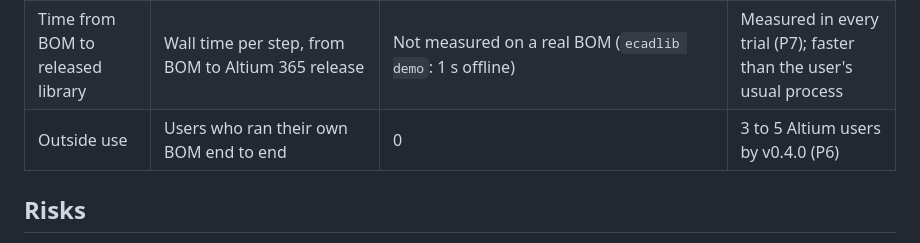
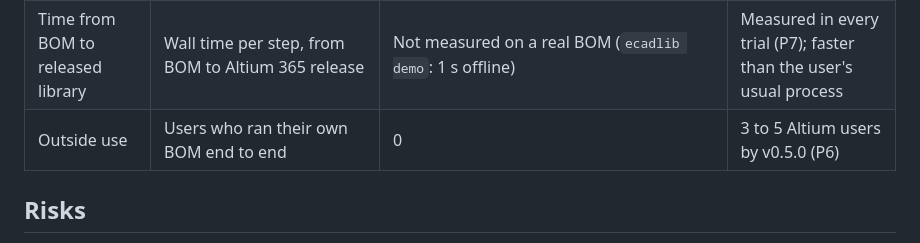
Before and after one commit to oliBrowne/PCBLIVINGLIBRARY, a Markdown page: docs/PRODUCT_SPEC.md, the part around one of its changes. Drawn GitHub-style.

```diff
--- a/docs/PRODUCT_SPEC.md
+++ b/docs/PRODUCT_SPEC.md
@@ -110,7 +110,7 @@ The library agent (with its review queue) and two-way Altium 365 sync are kept o
 | Pad-match rate against KiCad's library | `ecadlib eval gate` on the 331-part kicad-v1 set | 327 / 331 (98.8%), on a **synthetic** replay pack: a check of the generator and pipeline given correct answers, not live reads (docs/benchmark.md has the live figure) | 97% or better on **live** reads of 100+ parts, published (P5) |
 | Review and approval rate | Parts approved first time / held / rejected, from the release check, approvals and the review queue | Not reported yet | Reported per workspace (P8); 80%+ approved first time in trials |
 | Time from BOM to released library | Wall time per step, from BOM to Altium 365 release | Not measured on a real BOM (`ecadlib demo`: 1 s offline) | Measured in every trial (P7); faster than the user's usual process |
-| Outside use | Users who ran their own BOM end to end | 0 | 3 to 5 Altium users by v0.4.0 (P6) |
+| Outside use | Users who ran their own BOM end to end | 0 | 3 to 5 Altium users by v0.5.0 (P6) |
 
 ## Risks
 
```
Also changed, not shown: other parts of docs/PRODUCT_SPEC.md (+2 -2 lines), ROADMAP.md (+14 -14 lines).
